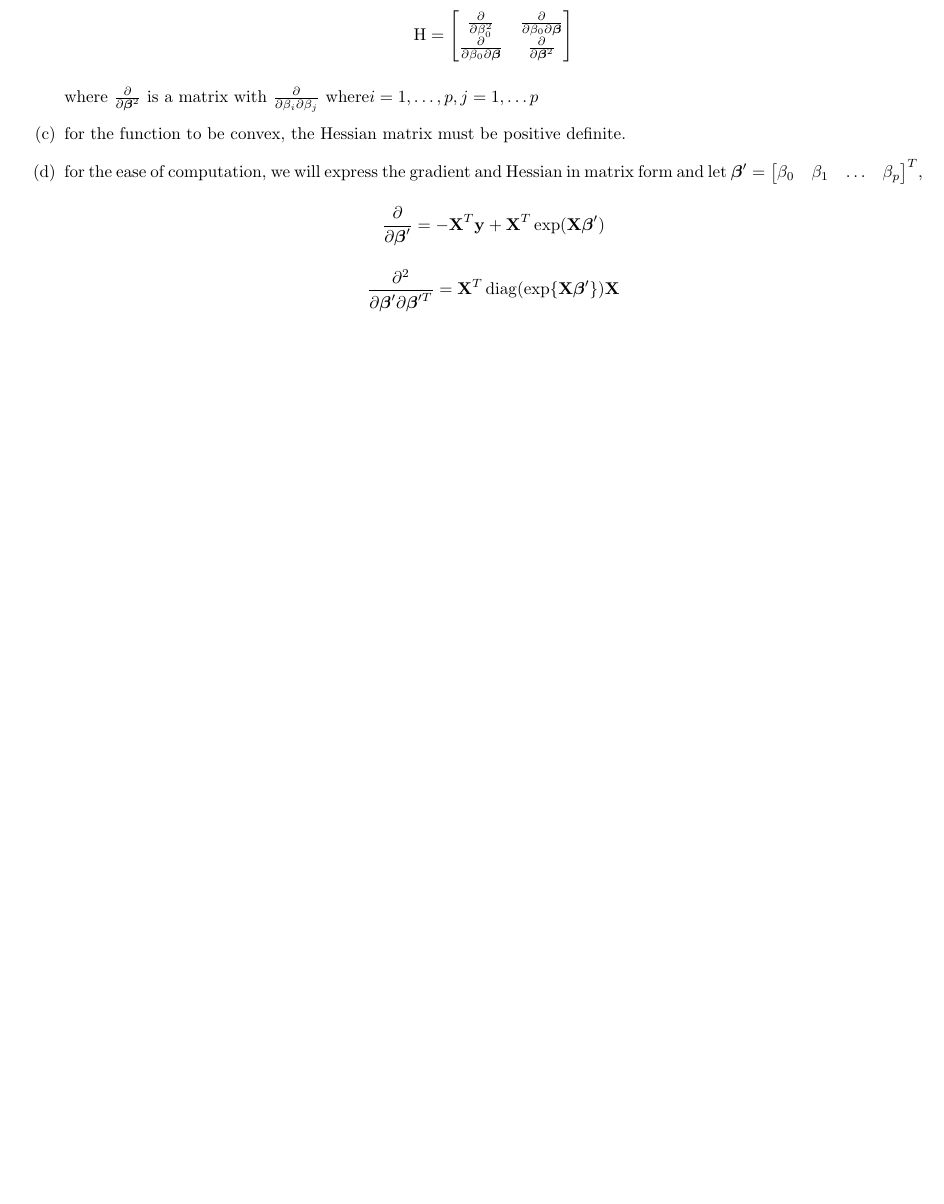
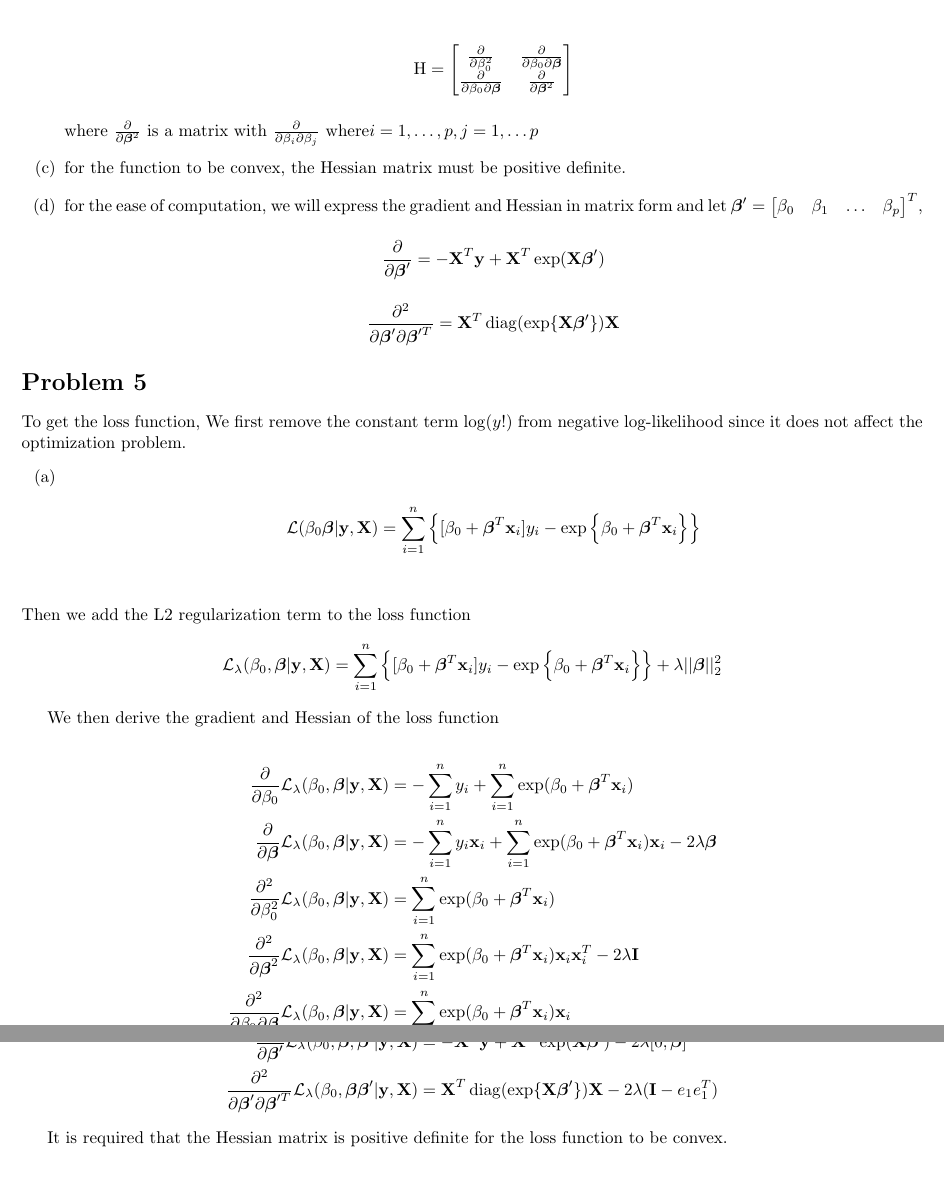
Before and after one commit to greasycat/ds5220, a LaTeX document (ex1/main.tex): part of page 4 of 4 before the commit and two parts of pages 4 and 5 of 5 after it, the two joined at a grey line, cut so that both start at the same text, the shorter picture padded with empty space. Compiled offline with pdfLaTeX.

Commit message:
ex1-q7 code

```diff
--- a/ex1/main.tex
+++ b/ex1/main.tex
@@ -251,4 +247,43 @@ where \(\frac{\partial}{\partial \vect{\beta}^2}\) is a matrix with \(\frac{\par
 \[\frac{\partial^2}{\partial \vect \beta' \partial \vect \beta'^T} = \vectrm X^T \diag(\exp \{\vectrm X \vect \beta'\}) \vectrm X\]
 \end{enumerate}
 
+\section*{Problem 5}
+To get the loss function, We first remove the constant term \(\log(y!)\) from negative log-likelihood since it does not affect the optimization problem.
+\begin{enumerate}[label=(\alph*)]
+  \item
+  \begin{align*}
+       \mathcal L(\beta_0 \vect \beta | \vectrm y, \vectrm X) &= \sum_{i=1}^{n} \left\{ [\beta_0 + \vect{\beta}^T \vectrm{x}_i]y_i -
+            \exp\left\{\beta_0 + \vect{\beta}^T \vectrm{x}_i\right\}
+            \right\} \\
+  \end{align*}
+\end{enumerate}
+Then we add the L2 regularization term to the loss function
+  \begin{align*}
+       \mathcal L_\lambda(\beta_0, \vect \beta | \vectrm y, \vectrm X) &= \sum_{i=1}^{n} \left\{ [\beta_0 + \vect{\beta}^T \vectrm{x}_i]y_i -
+            \exp\left\{\beta_0 + \vect{\beta}^T \vectrm{x}_i\right\}
+            \right\} + \lambda ||\vect \beta||_2^2
+  \end{align*}
+
+  We then derive the gradient and Hessian of the loss function
+
+  \begin{align*}
+    \frac{\partial}{\partial \beta_0} \mathcal L_\lambda(\beta_0, \vect \beta | \vectrm y, \vectrm X) &= -\sum_{i=1}^{n} y_i + \sum_{i=1}^{n}\exp(\beta_0 + \vect{\beta}^T \vectrm{x}_i) \\
+    \frac{\partial}{\partial \vect{\beta}} \mathcal L_\lambda(\beta_0, \vect \beta | \vectrm y, \vectrm X) &= -\sum_{i=1}^{n} y_i \vectrm{x}_i + \sum_{i=1}^{n}\exp(\beta_0 + \vect{\beta}^T \vectrm{x}_i) \vectrm{x}_i - 2\lambda\vect \beta \\
+    \frac{\partial^2}{\partial \beta_0^2} \mathcal L_\lambda(\beta_0, \vect \beta | \vectrm y, \vectrm X) &= \sum_{i=1}^{n}\exp(\beta_0 + \vect{\beta}^T \vectrm{x}_i) \\
+    \frac{\partial^2}{\partial \vect{\beta}^2} \mathcal L_\lambda(\beta_0, \vect \beta | \vectrm y, \vectrm X) &= \sum_{i=1}^{n}\exp(\beta_0 + \vect{\beta}^T \vectrm{x}_i) \vectrm{x}_i \vectrm{x}_i^T - 2\lambda \vectrm I \\
+    \frac{\partial^2}{\partial \beta_0 \partial \vect{\beta}} \mathcal L_\lambda(\beta_0, \vect \beta | \vectrm y, \vectrm X) &= \sum_{i=1}^{n}\exp(\beta_0 + \vect{\beta}^T \vectrm{x}_i) \vectrm{x}_i \\
+  \end{align*}
+
+  we can write the gradient and Hessian in matrix form as
+  \begin{align*}
+    \frac{\partial}{\partial \vect \beta'} \mathcal L_\lambda(\beta_0, \vect \beta, \vect \beta' | \vectrm y, \vectrm X) &= -\vectrm X^T \vectrm y
++ \vectrm X^T \exp(\vectrm X \vect \beta') - 2\lambda [0;\vect \beta] \\
+    \frac{\partial^2}{\partial \vect \beta' \partial \vect \beta'^T} \mathcal L_\lambda(\beta_0, \vect \beta \vect \beta'| \vectrm y, \vectrm X) &= \vectrm X^T \diag(\exp \{\vectrm X \vect \beta'\}) \vectrm X - 2\lambda (\vectrm I - e_1e_1^T)
+  \end{align*}
+
+  It is required that the Hessian matrix is positive definite for the loss function to be convex.
+
+
+
+
 \end{document}
```
Also changed, not shown: ex1/TODOS.md (added, +3 -0 lines), ex1/out/main.pdf, ex1/main.tex (10 more changed lines), 7 other files.
